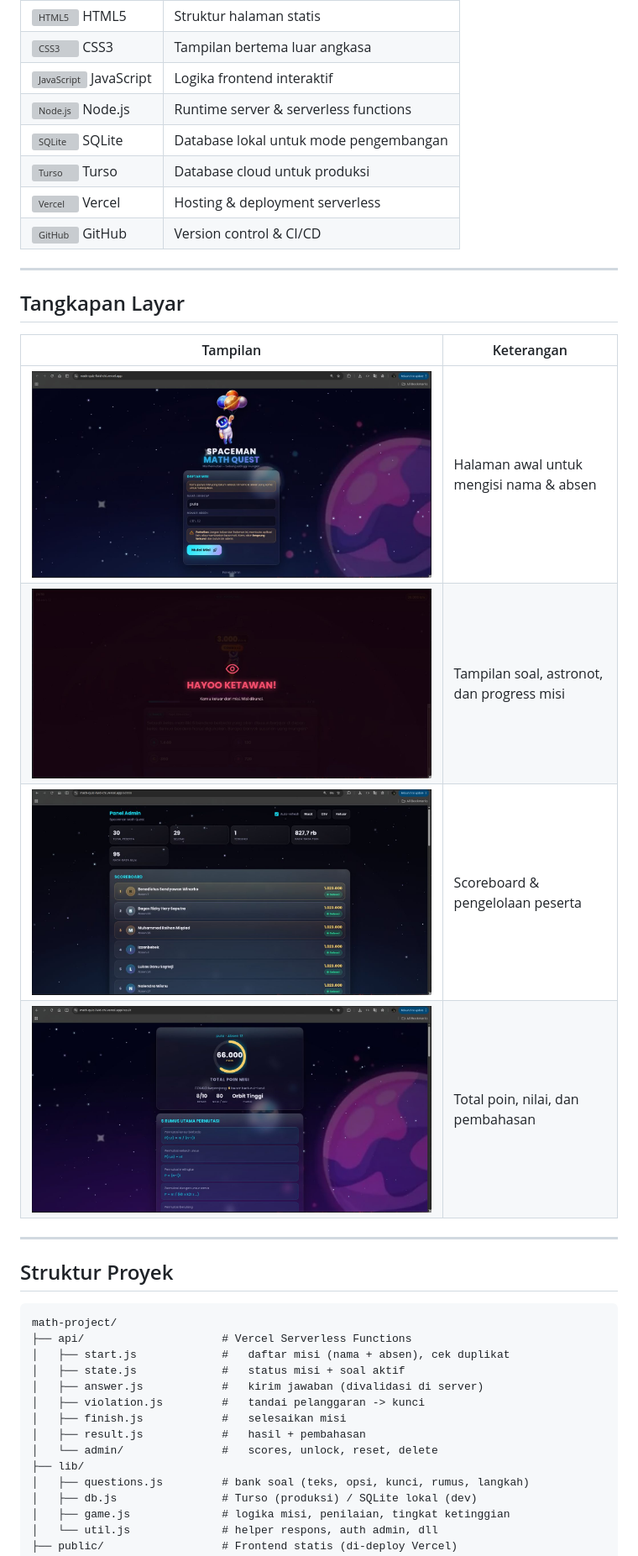
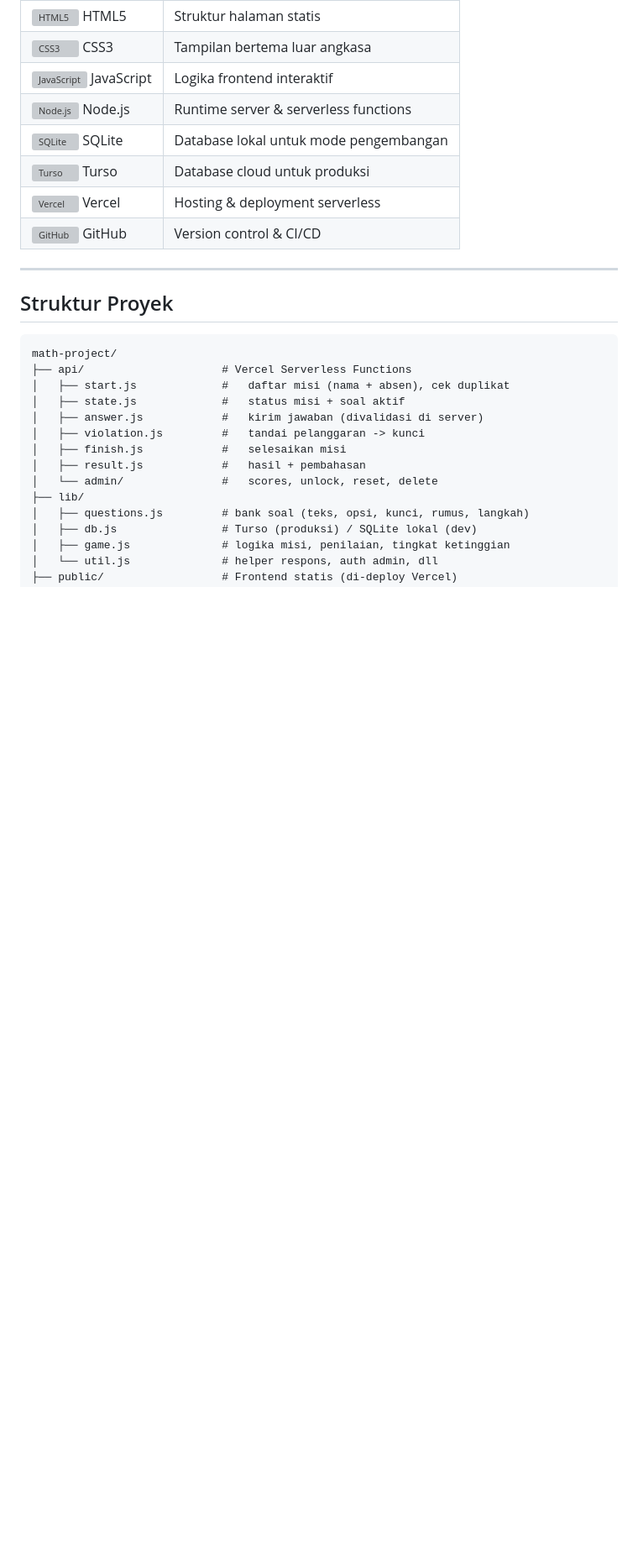
Before and after one commit to ozzie5555/math-quiz, a Markdown page: README.md, the part around one of its changes. Shown at 84% size. Rendered like a GitHub page; blank space fills up the shorter version; grey boxes are pictures that could not be loaded.

```diff
--- a/README.md
+++ b/README.md
@@ -37,17 +97,6 @@ Dibangun untuk berjalan **online** (Vercel + Turso) maupun **lokal** untuk simul
 | <img src="public/assets/icons/turso.svg" width="18" alt="Turso"> Turso | Database cloud untuk produksi |
 | <img src="public/assets/icons/vercel.svg" width="18" alt="Vercel"> Vercel | Hosting & deployment serverless |
 | <img src="public/assets/icons/github.svg" width="18" alt="GitHub"> GitHub | Version control & CI/CD |
-
----
-
-## Tangkapan Layar
-
-| Tampilan | Keterangan |
-| --- | --- |
-| ![Halaman Landing](public/assets/images/landing.jpg) | Halaman awal untuk mengisi nama & absen |
-| ![Halaman Kuis](public/assets/images/quiz.jpg) | Tampilan soal, astronot, dan progress misi |
-| ![Halaman Admin](public/assets/images/admin.jpg) | Scoreboard & pengelolaan peserta |
-| ![Halaman Hasil](public/assets/images/result.jpg) | Total poin, nilai, dan pembahasan |
 
 ---
 
```
Also changed, not shown: other parts of README.md (+95 -64 lines).
